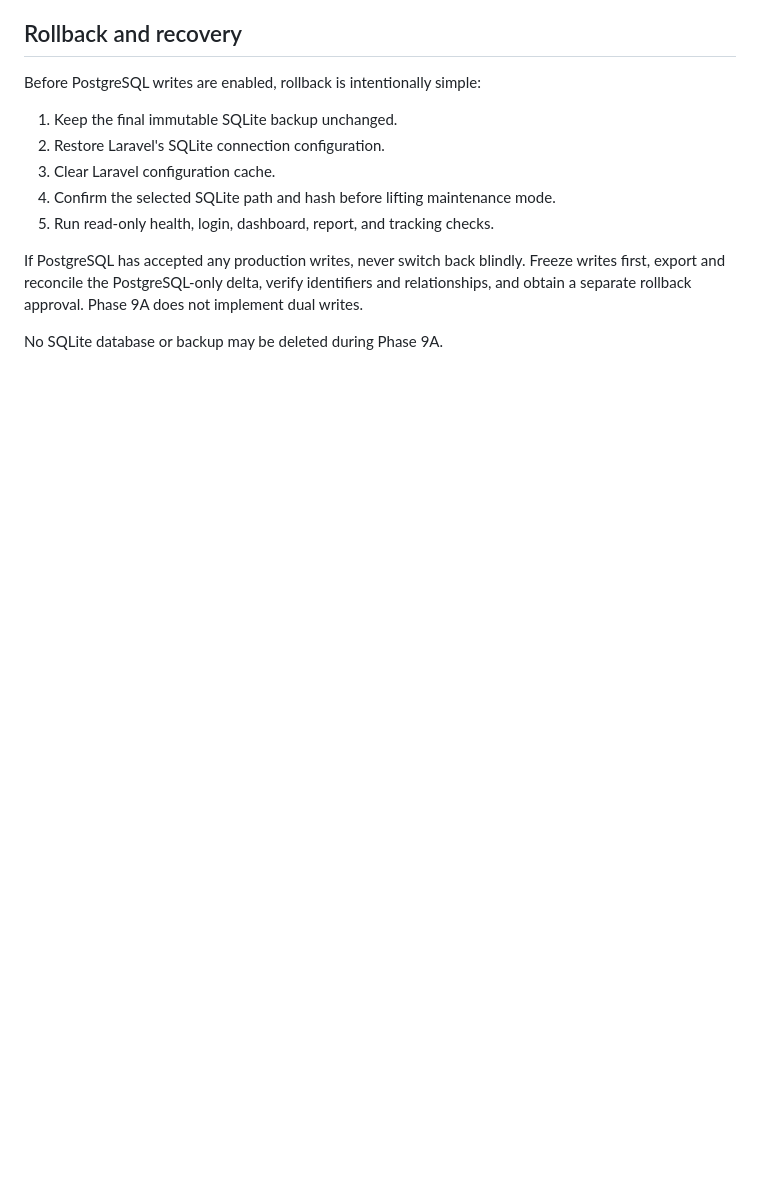
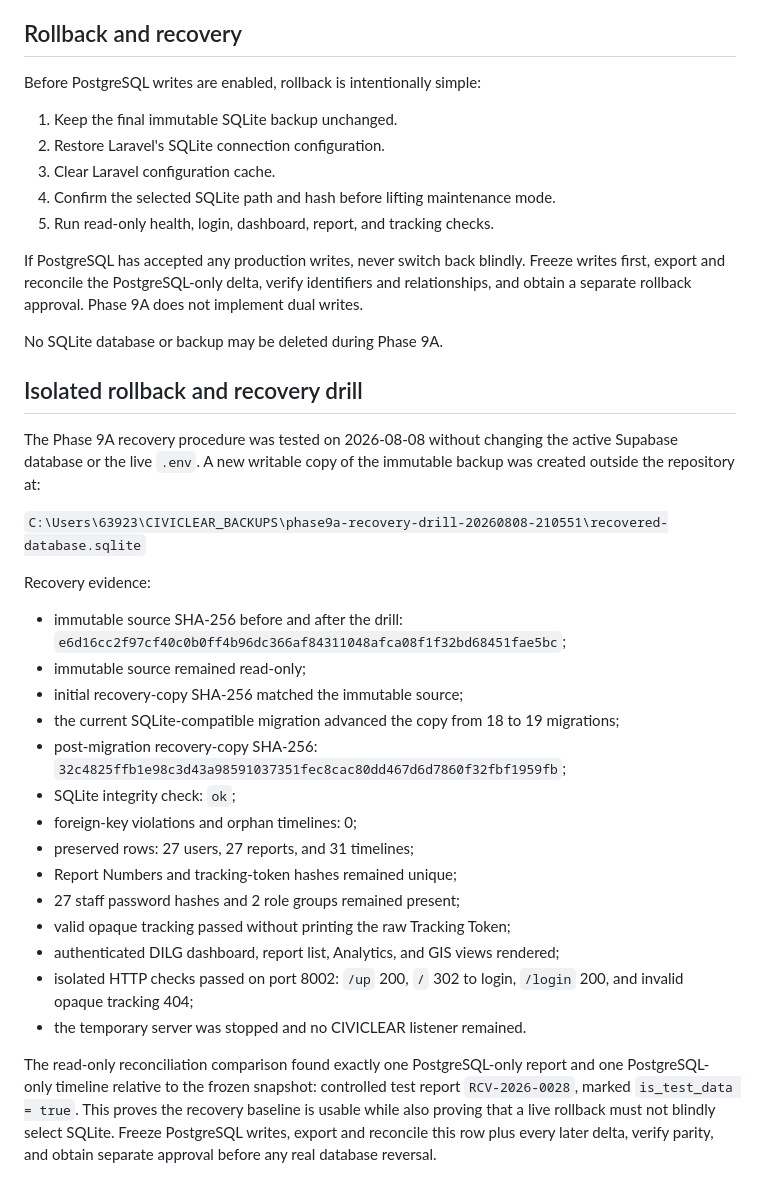
Before and after one commit to ellaedz/dilg-rc-system, a Markdown page: PHASE_9A_SUPABASE_POSTGRES_MIGRATION.md, the part around the change. Drawn GitHub-style; blank space fills up the shorter version.

Commit message:
docs: record phase 9a recovery drill

```diff
--- a/PHASE_9A_SUPABASE_POSTGRES_MIGRATION.md
+++ b/PHASE_9A_SUPABASE_POSTGRES_MIGRATION.md
@@ -327,3 +327,38 @@ relationships, and obtain a separate rollback approval. Phase 9A does not implem
 dual writes.
 
 No SQLite database or backup may be deleted during Phase 9A.
+
+## Isolated rollback and recovery drill
+
+The Phase 9A recovery procedure was tested on 2026-08-08 without changing the active
+Supabase database or the live `.env`. A new writable copy of the immutable backup was
+created outside the repository at:
+
+`C:\Users\63923\CIVICLEAR_BACKUPS\phase9a-recovery-drill-20260808-210551\recovered-database.sqlite`
+
+Recovery evidence:
+
+- immutable source SHA-256 before and after the drill:
+  `e6d16cc2f97cf40c0b0ff4b96dc366af84311048afca08f1f32bd68451fae5bc`;
+- immutable source remained read-only;
+- initial recovery-copy SHA-256 matched the immutable source;
+- the current SQLite-compatible migration advanced the copy from 18 to 19 migrations;
+- post-migration recovery-copy SHA-256:
+  `32c4825ffb1e98c3d43a98591037351fec8cac80dd467d6d7860f32fbf1959fb`;
+- SQLite integrity check: `ok`;
+- foreign-key violations and orphan timelines: 0;
+- preserved rows: 27 users, 27 reports, and 31 timelines;
+- Report Numbers and tracking-token hashes remained unique;
+- 27 staff password hashes and 2 role groups remained present;
+- valid opaque tracking passed without printing the raw Tracking Token;
+- authenticated DILG dashboard, report list, Analytics, and GIS views rendered;
+- isolated HTTP checks passed on port 8002: `/up` 200, `/` 302 to login,
+  `/login` 200, and invalid opaque tracking 404;
+- the temporary server was stopped and no CIVICLEAR listener remained.
+
+The read-only reconciliation comparison found exactly one PostgreSQL-only report and
+one PostgreSQL-only timeline relative to the frozen snapshot: controlled test report
+`RCV-2026-0028`, marked `is_test_data = true`. This proves the recovery baseline is
+usable while also proving that a live rollback must not blindly select SQLite. Freeze
+PostgreSQL writes, export and reconcile this row plus every later delta, verify parity,
+and obtain separate approval before any real database reversal.
```
Also changed, not shown: CIVICLEAR_IMPLEMENTATION_ROADMAP.md (+6 -4 lines), PROJECT_CONTEXT.md (+8 -0 lines).
